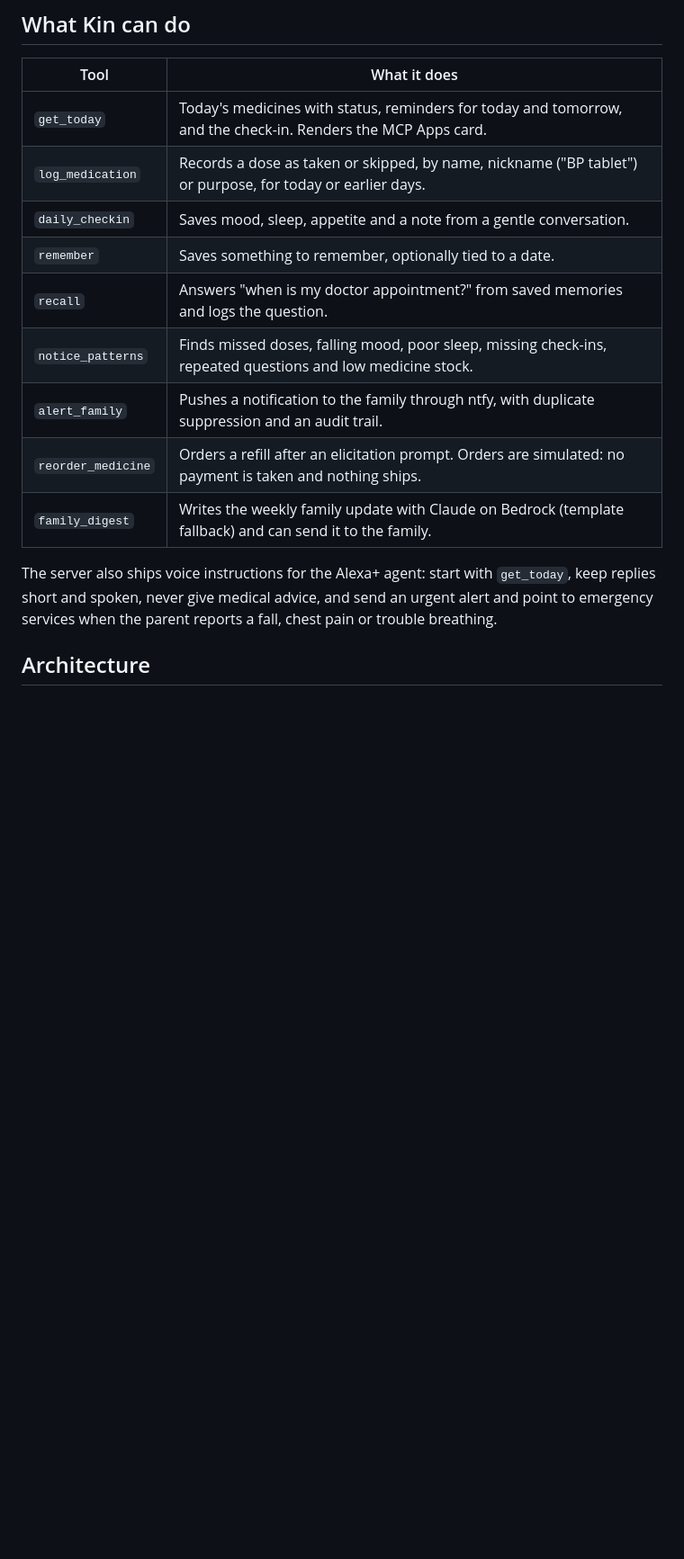
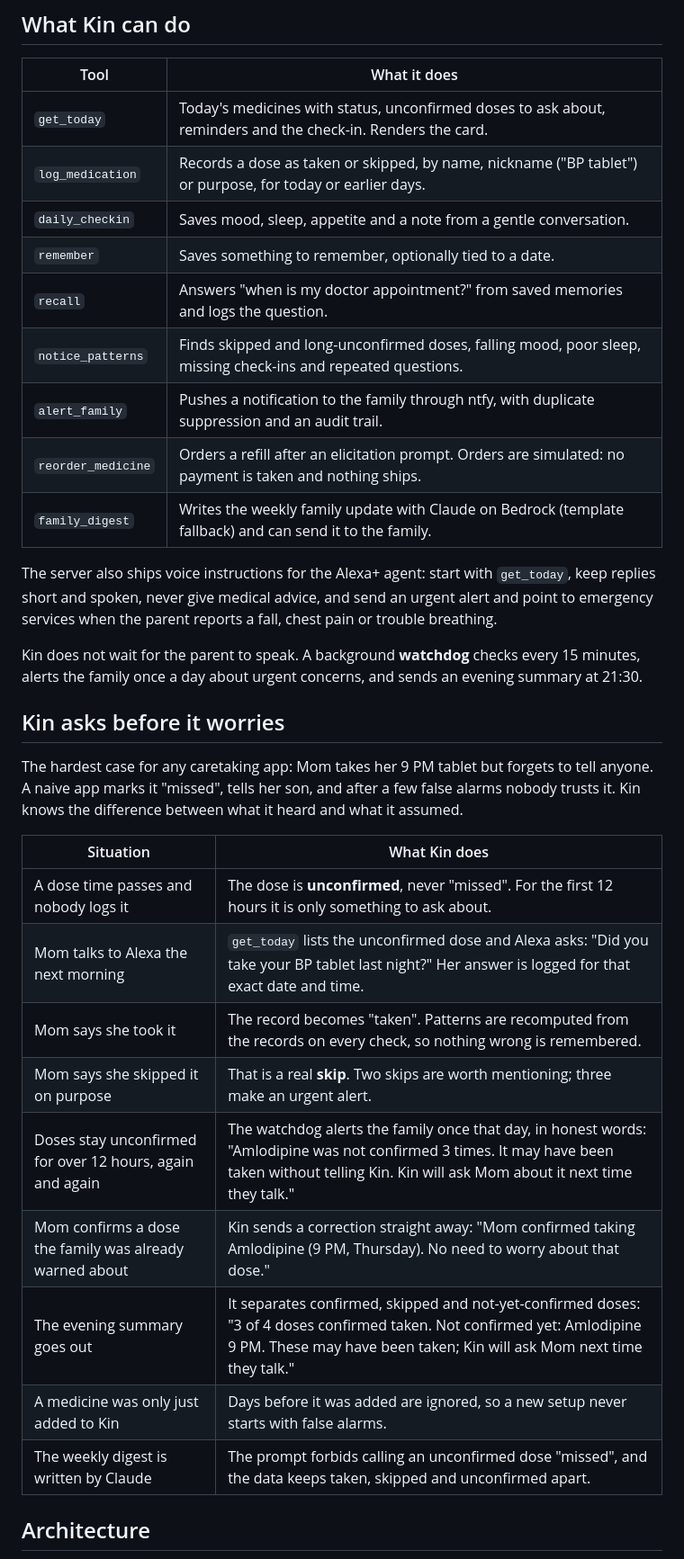
Before and after one commit to AlgoMasterArpit/kin_Alexa-, a Markdown page: README.md, the part around one of its changes. Shown at 90% size. Drawn GitHub-style; blank space fills up the shorter version.

Commit message:
docs: explain how Kin asks before it worries about unconfirmed doses

```diff
--- a/README.md
+++ b/README.md
@@ -18,17 +18,35 @@ Millions of parents live alone while their children work in other cities. The ch
 
 | Tool               | What it does                                                                                                  |
 | ------------------ | ------------------------------------------------------------------------------------------------------------- |
-| `get_today`        | Today's medicines with status, reminders for today and tomorrow, and the check-in. Renders the MCP Apps card. |
+| `get_today`        | Today's medicines with status, unconfirmed doses to ask about, reminders and the check-in. Renders the card.  |
 | `log_medication`   | Records a dose as taken or skipped, by name, nickname ("BP tablet") or purpose, for today or earlier days.    |
 | `daily_checkin`    | Saves mood, sleep, appetite and a note from a gentle conversation.                                            |
 | `remember`         | Saves something to remember, optionally tied to a date.                                                       |
 | `recall`           | Answers "when is my doctor appointment?" from saved memories and logs the question.                           |
-| `notice_patterns`  | Finds missed doses, falling mood, poor sleep, missing check-ins, repeated questions and low medicine stock.   |
+| `notice_patterns`  | Finds skipped and long-unconfirmed doses, falling mood, poor sleep, missing check-ins and repeated questions. |
 | `alert_family`     | Pushes a notification to the family through ntfy, with duplicate suppression and an audit trail.              |
 | `reorder_medicine` | Orders a refill after an elicitation prompt. Orders are simulated: no payment is taken and nothing ships.     |
 | `family_digest`    | Writes the weekly family update with Claude on Bedrock (template fallback) and can send it to the family.     |
 
 The server also ships voice instructions for the Alexa+ agent: start with `get_today`, keep replies short and spoken, never give medical advice, and send an urgent alert and point to emergency services when the parent reports a fall, chest pain or trouble breathing.
+
+Kin does not wait for the parent to speak. A background **watchdog** checks every 15 minutes, alerts the family once a day about urgent concerns, and sends an evening summary at 21:30.
+
+## Kin asks before it worries
+
+The hardest case for any caretaking app: Mom takes her 9 PM tablet but forgets to tell anyone. A naive app marks it "missed", tells her son, and after a few false alarms nobody trusts it. Kin knows the difference between what it heard and what it assumed.
+
+| Situation                                                 | What Kin does                                                                                                                                                                                     |
+| --------------------------------------------------------- | ------------------------------------------------------------------------------------------------------------------------------------------------------------------------------------------------- |
+| A dose time passes and nobody logs it                     | The dose is **unconfirmed**, never "missed". For the first 12 hours it is only something to ask about.                                                                                            |
+| Mom talks to Alexa the next morning                       | `get_today` lists the unconfirmed dose and Alexa asks: "Did you take your BP tablet last night?" Her answer is logged for that exact date and time.                                               |
+| Mom says she took it                                      | The record becomes "taken". Patterns are recomputed from the records on every check, so nothing wrong is remembered.                                                                              |
+| Mom says she skipped it on purpose                        | That is a real **skip**. Two skips are worth mentioning; three make an urgent alert.                                                                                                              |
+| Doses stay unconfirmed for over 12 hours, again and again | The watchdog alerts the family once that day, in honest words: "Amlodipine was not confirmed 3 times. It may have been taken without telling Kin. Kin will ask Mom about it next time they talk." |
+| Mom confirms a dose the family was already warned about   | Kin sends a correction straight away: "Mom confirmed taking Amlodipine (9 PM, Thursday). No need to worry about that dose."                                                                       |
+| The evening summary goes out                              | It separates confirmed, skipped and not-yet-confirmed doses: "3 of 4 doses confirmed taken. Not confirmed yet: Amlodipine 9 PM. These may have been taken; Kin will ask Mom next time they talk." |
+| A medicine was only just added to Kin                     | Days before it was added are ignored, so a new setup never starts with false alarms.                                                                                                              |
+| The weekly digest is written by Claude                    | The prompt forbids calling an unconfirmed dose "missed", and the data keeps taken, skipped and unconfirmed apart.                                                                                 |
 
 ## Architecture
 
```
Also changed, not shown: other parts of README.md (+18 -15 lines).
